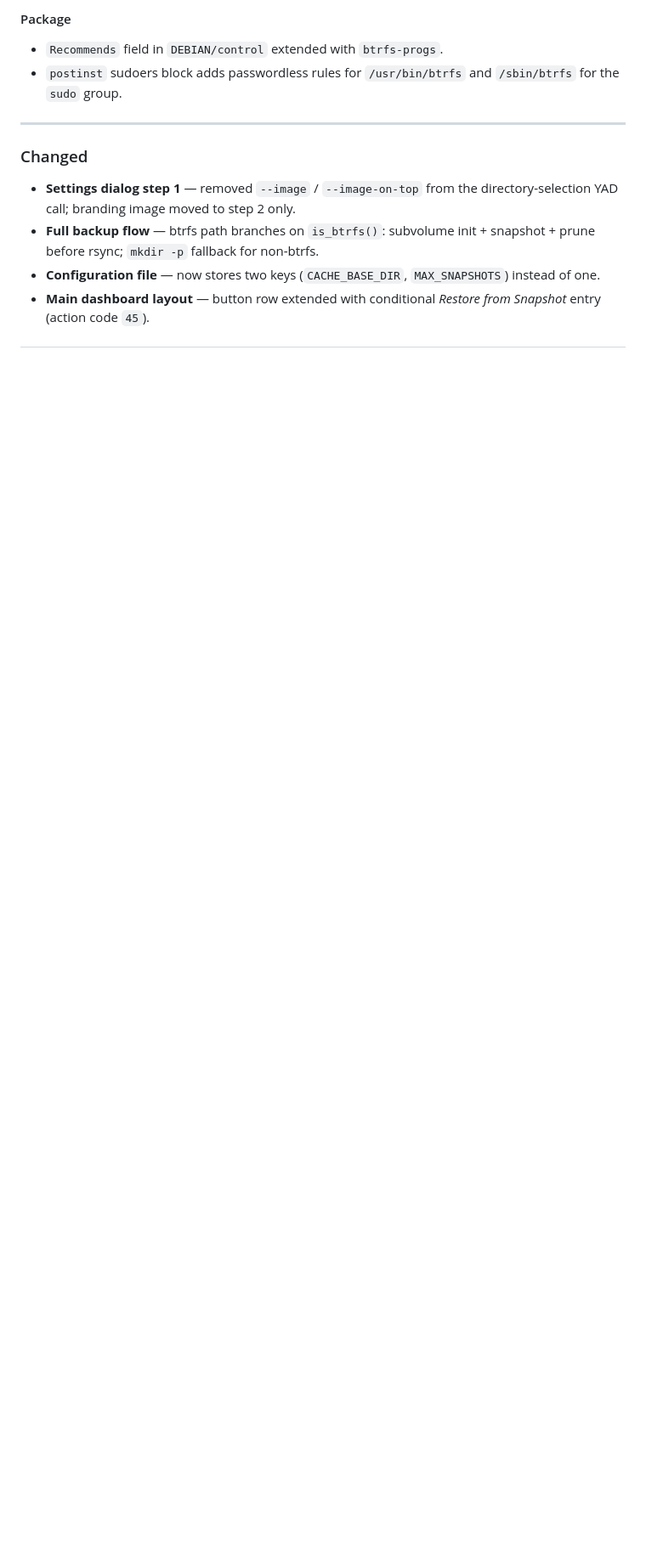
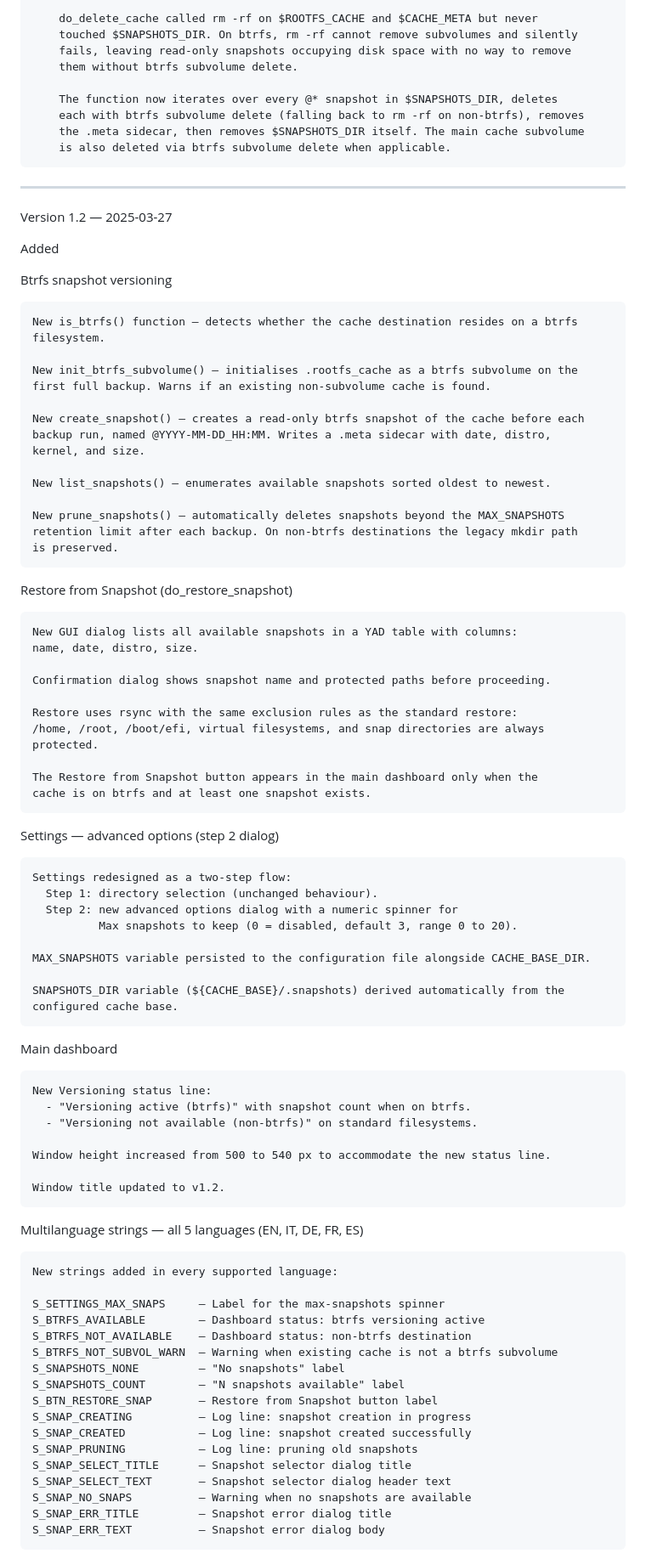
Before and after one commit to fconidi/distroClone-backup, a Markdown page: CHANGELOG.md, the part around one of its changes. Shown at 85% size. Rendered like a GitHub page; blank space fills up the shorter version.

```diff
--- a/CHANGELOG.md
+++ b/CHANGELOG.md
@@ -62,13 +34,91 @@ New strings added in every supported language:
 
-#### Package
-- `Recommends` field in `DEBIAN/control` extended with `btrfs-progs`.
-- `postinst` sudoers block adds passwordless rules for `/usr/bin/btrfs` and `/sbin/btrfs` for the `sudo` group.
+        do_delete_cache called rm -rf on $ROOTFS_CACHE and $CACHE_META but never
+        touched $SNAPSHOTS_DIR. On btrfs, rm -rf cannot remove subvolumes and silently
+        fails, leaving read-only snapshots occupying disk space with no way to remove
+        them without btrfs subvolume delete.
+
+        The function now iterates over every @* snapshot in $SNAPSHOTS_DIR, deletes
+        each with btrfs subvolume delete (falling back to rm -rf on non-btrfs), removes
+        the .meta sidecar, then removes $SNAPSHOTS_DIR itself. The main cache subvolume
+        is also deleted via btrfs subvolume delete when applicable.
 
 ---
 
-### Changed
+Version 1.2 — 2025-03-27
 
-- **Settings dialog step 1** — removed `--image` / `--image-on-top` from the directory-selection YAD call; branding image moved to step 2 only.
-- **Full backup flow** — btrfs path branches on `is_btrfs()`: subvolume init + snapshot + prune before rsync; `mkdir -p` fallback for non-btrfs.
-- **Configuration file** — now stores two keys (`CACHE_BASE_DIR`, `MAX_SNAPSHOTS`) instead of one.
-- **Main dashboard layout** — button row extended with conditional *Restore from Snapshot* entry (action code `45`).
+Added
+
+Btrfs snapshot versioning
+
+    New is_btrfs() function — detects whether the cache destination resides on a btrfs
+    filesystem.
+
+    New init_btrfs_subvolume() — initialises .rootfs_cache as a btrfs subvolume on the
+    first full backup. Warns if an existing non-subvolume cache is found.
+
+    New create_snapshot() — creates a read-only btrfs snapshot of the cache before each
+    backup run, named @YYYY-MM-DD_HH:MM. Writes a .meta sidecar with date, distro,
+    kernel, and size.
+
+    New list_snapshots() — enumerates available snapshots sorted oldest to newest.
+
+    New prune_snapshots() — automatically deletes snapshots beyond the MAX_SNAPSHOTS
+    retention limit after each backup. On non-btrfs destinations the legacy mkdir path
+    is preserved.
+
+Restore from Snapshot (do_restore_snapshot)
+
+    New GUI dialog lists all available snapshots in a YAD table with columns:
+    name, date, distro, size.
+
+    Confirmation dialog shows snapshot name and protected paths before proceeding.
+
+    Restore uses rsync with the same exclusion rules as the standard restore:
+    /home, /root, /boot/efi, virtual filesystems, and snap directories are always
+    protected.
+
+    The Restore from Snapshot button appears in the main dashboard only when the
+    cache is on btrfs and at least one snapshot exists.
+
+Settings — advanced options (step 2 dialog)
+
+    Settings redesigned as a two-step flow:
+      Step 1: directory selection (unchanged behaviour).
+      Step 2: new advanced options dialog with a numeric spinner for
+              Max snapshots to keep (0 = disabled, default 3, range 0 to 20).
+
+    MAX_SNAPSHOTS variable persisted to the configuration file alongside CACHE_BASE_DIR.
+
+    SNAPSHOTS_DIR variable (${CACHE_BASE}/.snapshots) derived automatically from the
+    configured cache base.
+
+Main dashboard
+
+    New Versioning status line:
+      - "Versioning active (btrfs)" with snapshot count when on btrfs.
+      - "Versioning not available (non-btrfs)" on standard filesystems.
+
+    Window height increased from 500 to 540 px to accommodate the new status line.
+
+    Window title updated to v1.2.
+
+Multilanguage strings — all 5 languages (EN, IT, DE, FR, ES)
+
+    New strings added in every supported language:
+
+    S_SETTINGS_MAX_SNAPS     — Label for the max-snapshots spinner
+    S_BTRFS_AVAILABLE        — Dashboard status: btrfs versioning active
+    S_BTRFS_NOT_AVAILABLE    — Dashboard status: non-btrfs destination
+    S_BTRFS_NOT_SUBVOL_WARN  — Warning when existing cache is not a btrfs subvolume
+    S_SNAPSHOTS_NONE         — "No snapshots" label
+    S_SNAPSHOTS_COUNT        — "N snapshots available" label
+    S_BTN_RESTORE_SNAP       — Restore from Snapshot button label
+    S_SNAP_CREATING          — Log line: snapshot creation in progress
+    S_SNAP_CREATED           — Log line: snapshot created successfully
+    S_SNAP_PRUNING           — Log line: pruning old snapshots
+    S_SNAP_SELECT_TITLE      — Snapshot selector dialog title
+    S_SNAP_SELECT_TEXT       — Snapshot selector dialog header text
+    S_SNAP_NO_SNAPS          — Warning when no snapshots are available
+    S_SNAP_ERR_TITLE         — Snapshot error dialog title
+    S_SNAP_ERR_TEXT          — Snapshot error dialog body
+
```
Also changed, not shown: other parts of CHANGELOG.md (+73 -67 lines).
